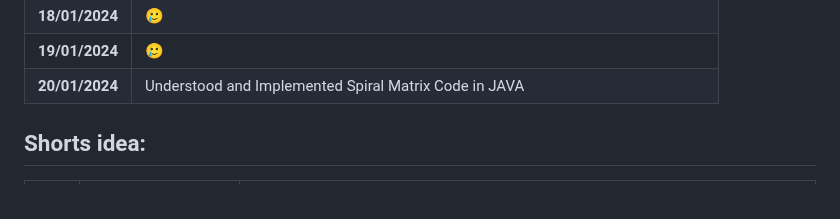
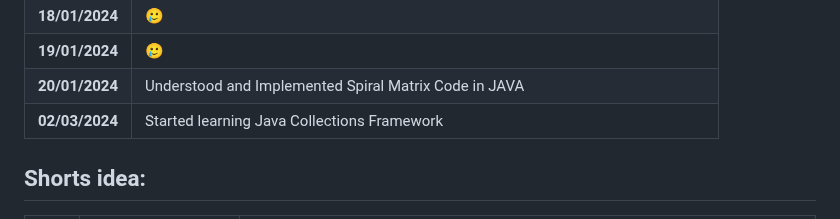
Before and after one commit to pbtech25/CODE-CHRONICLE, a Markdown page: README.md, the part around the change. GitHub-like rendering.

```diff
--- a/README.md
+++ b/README.md
@@ -44,6 +44,7 @@ Started coding on 05/11/2023
 | **18/01/2024** | 🥲                                                                                     |
 | **19/01/2024** | 🥲                                                                                     |
 | **20/01/2024** | Understood and Implemented Spiral Matrix Code in JAVA                                  |
+| **02/03/2024** | Started learning Java Collections Framework                                            |
 
 ## Shorts idea:
 
```
